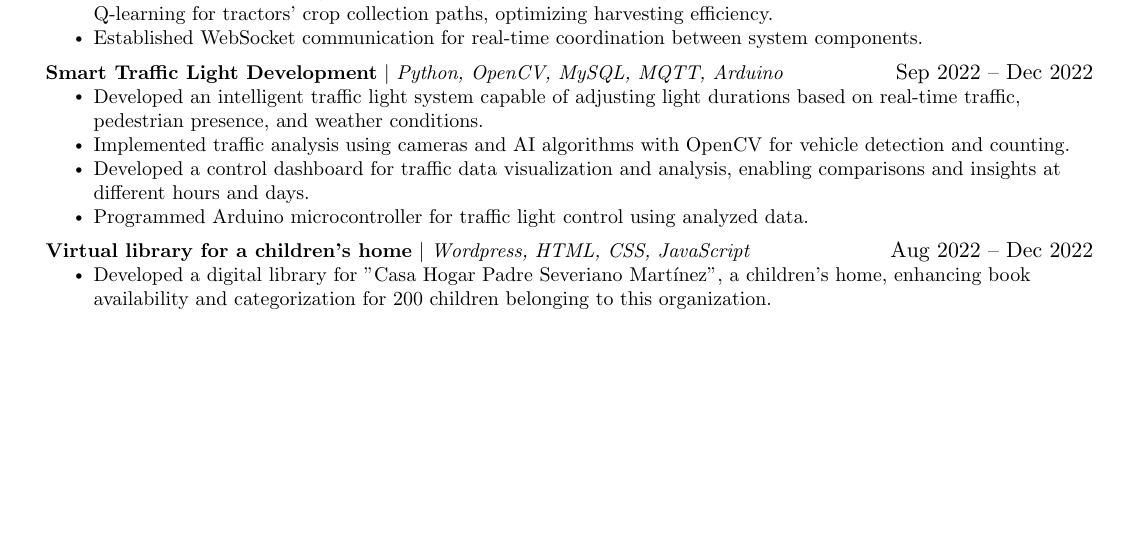
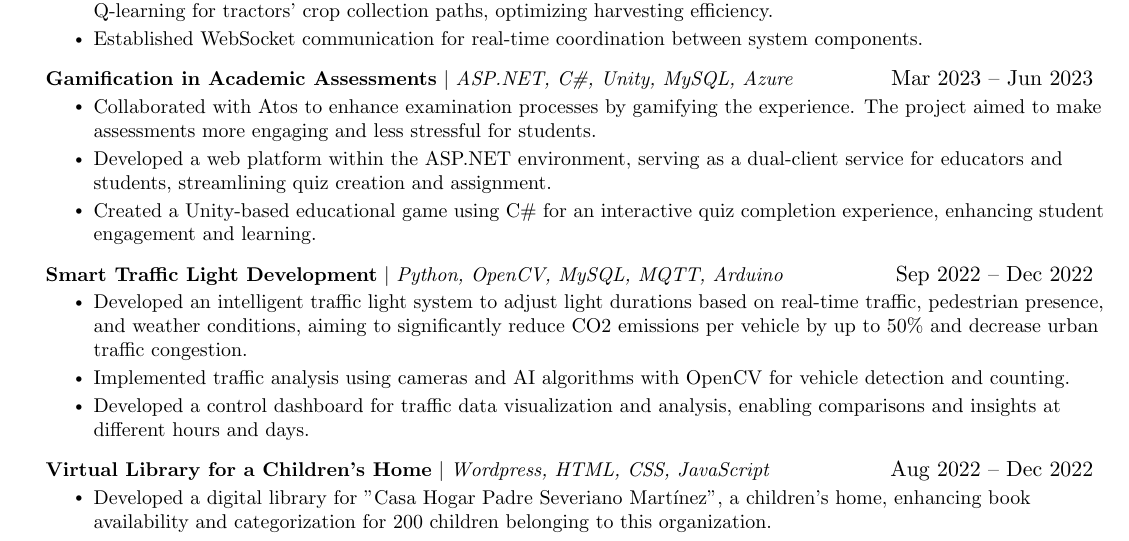
Before and after one commit to ArturoDuCas/resume, a LaTeX document (jacksTemplate.tex): part of the page before the commit and part of page 1 of 2 after it, cut so that both start at the same text, the shorter picture padded with empty space. Compiled offline with pdfLaTeX.

Commit message:
feat: add atos project

```diff
--- a/jacksTemplate.tex
+++ b/jacksTemplate.tex
@@ -171,20 +171,29 @@
 \resumeItemListEnd
 % Multi-Agent System End
 
+% Atos Learning Start
+\resumeProjectHeading
+{\textbf{Gamification in Academic Assessments} $|$ \emph{ASP.NET, C\#, Unity, MySQL, Azure}}{Mar 2023 -- Jun 2023}
+\resumeItemListStart
+\resumeItem{Collaborated with Atos to enhance examination processes by gamifying the experience. The project aimed to make assessments more engaging and less stressful for students.}
+\resumeItem{Developed a web platform within the ASP.NET environment, serving as a dual-client service for educators and students, streamlining quiz creation and assignment.}
+\resumeItem{Created a Unity-based educational game using C\# for an interactive quiz completion experience, enhancing student engagement and learning.}
+\resumeItemListEnd
+% Atos Learning End
+
 % Smart Traffic Light Start
 \resumeProjectHeading
 {\textbf{Smart Traffic Light Development} $|$ \emph{Python, OpenCV, MySQL, MQTT, Arduino}}{Sep 2022 -- Dec 2022}
 \resumeItemListStart
-\resumeItem{Developed an intelligent traffic light system capable of adjusting light durations based on real-time traffic, pedestrian presence, and weather conditions.}
+\resumeItem{Developed an intelligent traffic light system to adjust light durations based on real-time traffic, pedestrian presence, and weather conditions, aiming to significantly reduce CO2 emissions per vehicle by up to 50\% and decrease urban traffic congestion.}
 \resumeItem{Implemented traffic analysis using cameras and AI algorithms with OpenCV for vehicle detection and counting.}
 \resumeItem{Developed a control dashboard for traffic data visualization and analysis, enabling comparisons and insights at different hours and days.}
-\resumeItem{Programmed Arduino microcontroller for traffic light control using analyzed data.}
 \resumeItemListEnd
 % Smart Traffic Light End
 
 % Virtual Library Start
 \resumeProjectHeading
-{\textbf{Virtual library for a children's home} $|$ \emph{Wordpress, HTML, CSS, JavaScript }}{Aug 2022 -- Dec 2022}
+{\textbf{Virtual Library for a Children's Home} $|$ \emph{Wordpress, HTML, CSS, JavaScript }}{Aug 2022 -- Dec 2022}
 \resumeItemListStart
 \resumeItem{Developed a digital library for "Casa Hogar Padre Severiano Martínez", a children's home, enhancing book availability and categorization for 200 children belonging to this organization.}
 \resumeItemListEnd
```
Also changed, not shown: out/jacksTemplate.pdf, 3 other files.
